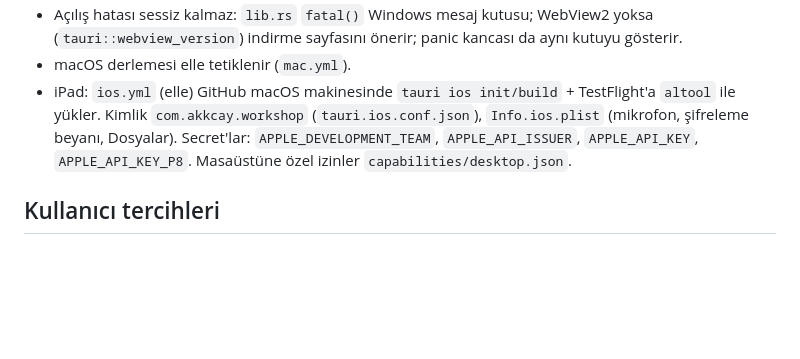
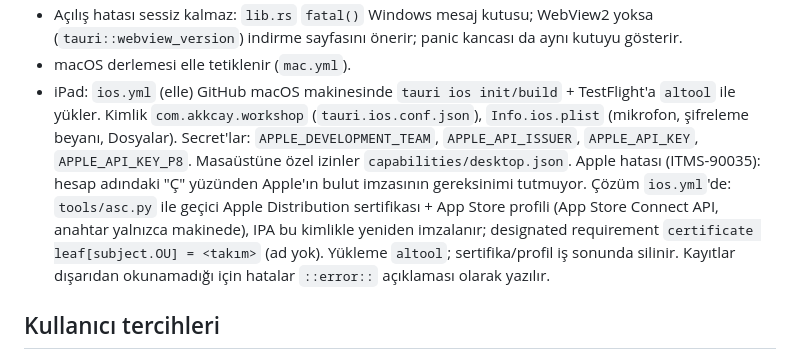
Before and after one commit to akkcay-ali/workshop-app, a Markdown page: CLAUDE.md, the part around the change. GitHub-like rendering; blank space fills up the shorter version.

Commit message:
Notlar: iPad imza çözümü
Co-Authored-By: Claude Opus 5.5 <noreply@anthropic.com>
Claude-Session: https://claude.ai/code/session_01EtMwi1prdD35h7q4KkSa98

```diff
--- a/CLAUDE.md
+++ b/CLAUDE.md
@@ -92,6 +92,10 @@ Kullanıcı Türkçe çalışır; arayüz metinleri ve yorumlar Türkçe.
 - Açılış hatası sessiz kalmaz: `lib.rs` `fatal()` Windows mesaj kutusu; WebView2 yoksa (`tauri::webview_version`) indirme sayfasını önerir; panic kancası da aynı kutuyu gösterir.
 - macOS derlemesi elle tetiklenir (`mac.yml`).
 - iPad: `ios.yml` (elle) GitHub macOS makinesinde `tauri ios init/build` + TestFlight'a `altool` ile yükler. Kimlik `com.akkcay.workshop` (`tauri.ios.conf.json`), `Info.ios.plist` (mikrofon, şifreleme beyanı, Dosyalar). Secret'lar: `APPLE_DEVELOPMENT_TEAM`, `APPLE_API_ISSUER`, `APPLE_API_KEY`, `APPLE_API_KEY_P8`. Masaüstüne özel izinler `capabilities/desktop.json`.
+  Apple hatası (ITMS-90035): hesap adındaki "Ç" yüzünden Apple'ın bulut imzasının gereksinimi tutmuyor. Çözüm `ios.yml`'de: `tools/asc.py` ile
+  geçici Apple Distribution sertifikası + App Store profili (App Store Connect API, anahtar yalnızca makinede), IPA bu kimlikle yeniden imzalanır;
+  designated requirement `certificate leaf[subject.OU] = <takım>` (ad yok). Yükleme `altool`; sertifika/profil iş sonunda silinir. Kayıtlar dışarıdan
+  okunamadığı için hatalar `::error::` açıklaması olarak yazılır.
 
 ## Kullanıcı tercihleri
 - Doğrudan, sade çözümler; riskler baştan söylenir.
```
